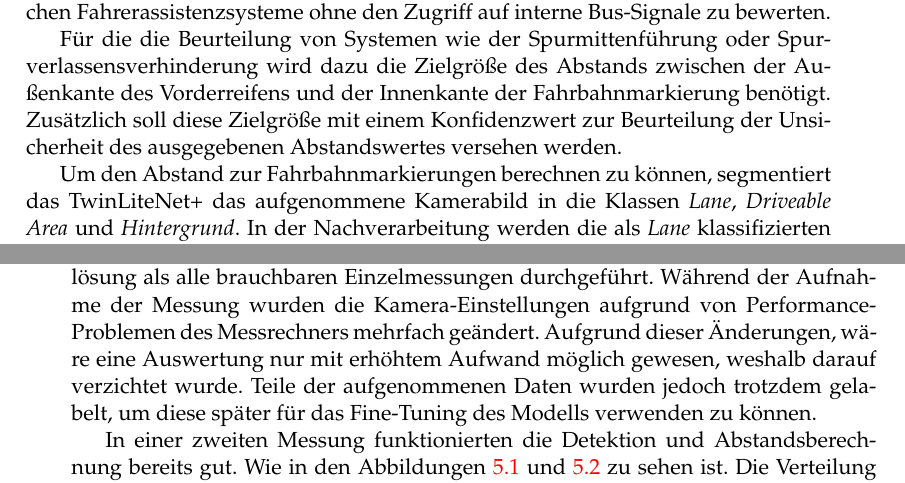
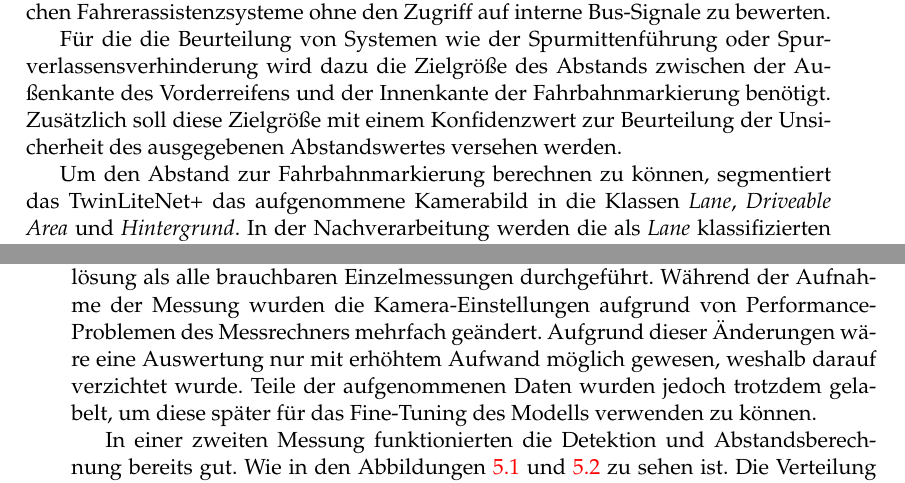
Before and after one commit to alkoferTim/BA-Lanes, a LaTeX thesis (knievel/Template/main.tex, which reads knievel/Template/Chapters/Ergebnisse.tex, knievel/Template/abstract.tex): two parts of pages 5 and 40 of 76, joined at a grey line, cut so that both start at the same text. Compiled offline with pdfLaTeX.

Commit message:
typos & grammar

```diff
--- a/knievel/Template/Chapters/Ergebnisse.tex
+++ b/knievel/Template/Chapters/Ergebnisse.tex
@@ -32,7 +32,7 @@
     \label{chapter_problems}
         In einer ersten Messung wurde die Kalibrierung der Kamera in einer anderen Auflösung als alle brauchbaren Einzelmessungen durchgeführt.
         Während der Aufnahme der Messung wurden die Kamera-Einstellungen aufgrund von Performance-Problemen des Messrechners mehrfach geändert.
-        Aufgrund dieser Änderungen, wäre eine Auswertung nur mit erhöhtem Aufwand möglich gewesen, weshalb darauf verzichtet wurde.
+        Aufgrund dieser Änderungen wäre eine Auswertung nur mit erhöhtem Aufwand möglich gewesen, weshalb darauf verzichtet wurde.
         Teile der aufgenommenen Daten wurden jedoch trotzdem gelabelt, um diese später für das Fine-Tuning des Modells verwenden zu können.
 
         In einer zweiten Messung funktionierten die Detektion und Abstandsberechnung bereits gut. Wie in den Abbildungen \ref{fig:Evaluation16} und \ref{fig:Evaluation_M2} zu sehen ist.
--- a/knievel/Template/abstract.tex
+++ b/knievel/Template/abstract.tex
@@ -6,7 +6,7 @@ Diese soll es ermöglichen Fahrerassistenzsysteme ohne den Zugriff auf interne B
 Für die die Beurteilung von Systemen wie der Spurmittenführung oder Spurverlassensverhinderung wird dazu die Zielgrö{\ss}e des Abstands zwischen der Au{\ss}enkante des Vorderreifens und der Innenkante der Fahrbahnmarkierung benötigt.
 Zusätzlich soll diese Zielgrö{\ss}e mit einem Konfidenzwert zur Beurteilung der Unsicherheit des ausgegebenen Abstandswertes versehen werden.
 
-Um den Abstand zur Fahrbahnmarkierungen berechnen zu können, segmentiert das TwinLiteNet+ das aufgenommene Kamerabild in die Klassen \textit{Lane}, \textit{Driveable Area} und \textit{Hintergrund}.
+Um den Abstand zur Fahrbahnmarkierung berechnen zu können, segmentiert das TwinLiteNet+ das aufgenommene Kamerabild in die Klassen \textit{Lane}, \textit{Driveable Area} und \textit{Hintergrund}.
 In der Nachverarbeitung werden die als \textit{Lane} klassifizierten Segmente mittels Polynomen approximiert, sodass die Zwischengrö{\ss}e Abstand in Pixeln zwischen Rad und Fahrbahnmarkierung berechnet werden kann.
 Die Position des Reifens, sowie die Kameraparameter müssen dazu vor Abfahrt kalibriert werden. Anhand von dabei entstehenden Homographiematrizen kann dann der absolute Abstand in Metern bestimmt werden.
 
```
Also changed, not shown: knievel/Template/Chapters/FazitundAusblick.tex (+1 -1 lines).
